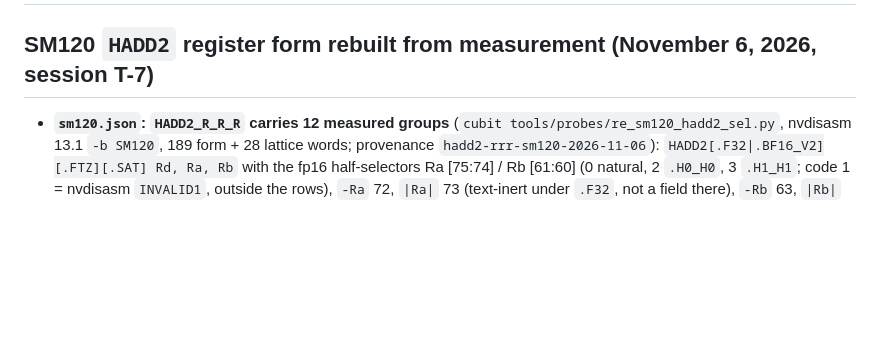
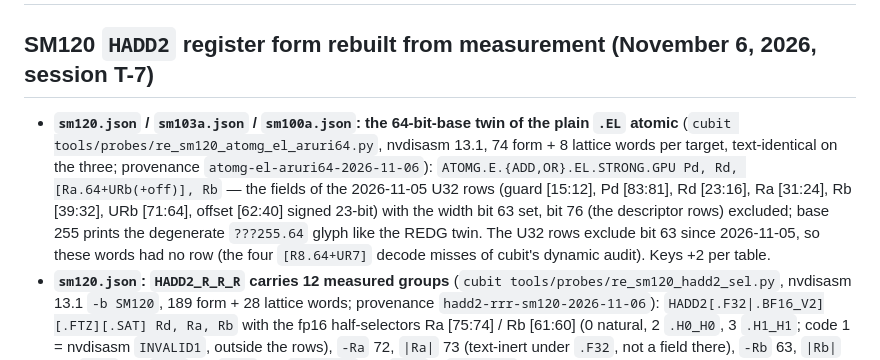
Before and after one commit to kacper-daftcode/blackwell-isa, a Markdown page: CHANGELOG.md, the part around the change. Drawn GitHub-style; blank space fills up the shorter version.

Commit message:
CHANGELOG: the ATOMG .EL 64-bit-base rows

```diff
--- a/CHANGELOG.md
+++ b/CHANGELOG.md
@@ -2,6 +2,14 @@
 
 ## SM120 `HADD2` register form rebuilt from measurement (November 6, 2026, session T-7)
 
+- **`sm120.json` / `sm103a.json` / `sm100a.json`: the 64-bit-base twin of the plain `.EL` atomic**
+  (`cubit tools/probes/re_sm120_atomg_el_aruri64.py`, nvdisasm 13.1, 74 form + 8 lattice words per target,
+  text-identical on the three; provenance `atomg-el-aruri64-2026-11-06`): `ATOMG.E.{ADD,OR}.EL.STRONG.GPU
+  Pd, Rd, [Ra.64+URb(+off)], Rb` — the fields of the 2026-11-05 U32 rows (guard [15:12], Pd [83:81], Rd
+  [23:16], Ra [31:24], Rb [39:32], URb [71:64], offset [62:40] signed 23-bit) with the width bit 63 set,
+  bit 76 (the descriptor rows) excluded; base 255 prints the degenerate `???255.64` glyph like the REDG
+  twin. The U32 rows exclude bit 63 since 2026-11-05, so these words had no row (the four `[R8.64+UR7]`
+  decode misses of cubit's dynamic audit). Keys +2 per table.
 - **`sm120.json`: `HADD2_R_R_R` carries 12 measured groups** (`cubit tools/probes/re_sm120_hadd2_sel.py`,
   nvdisasm 13.1 `-b SM120`, 189 form + 28 lattice words; provenance `hadd2-rrr-sm120-2026-11-06`):
   `HADD2[.F32|.BF16_V2][.FTZ][.SAT] Rd, Ra, Rb` with the fp16 half-selectors Ra [75:74] / Rb [61:60]
```
